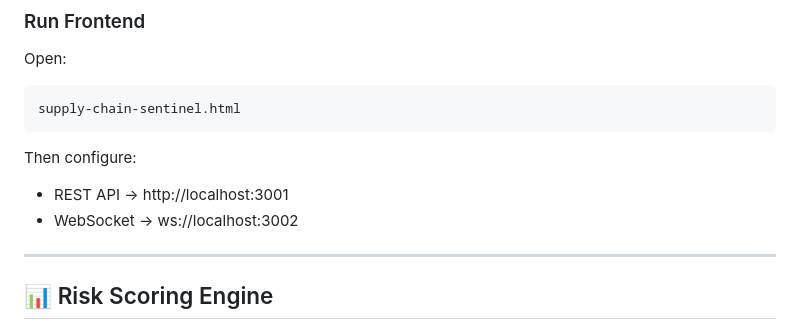
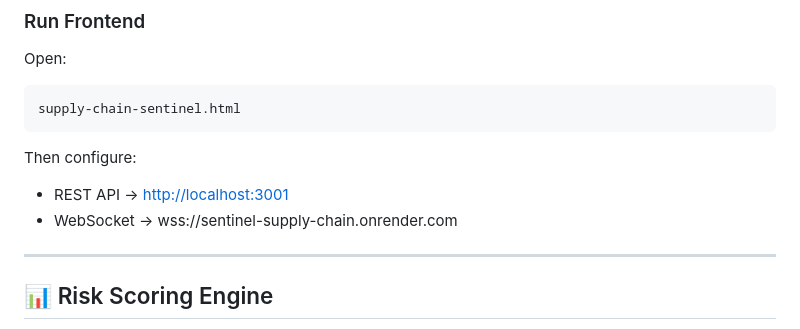
Before and after one commit to MiguelOHara17/Sentinel-Supply-Chain, a Markdown page: README.md, the part around the change. GitHub-like rendering.

```diff
--- a/README.md
+++ b/README.md
@@ -159,8 +159,8 @@ supply-chain-sentinel.html
 
 Then configure:
 
-* REST API → http://localhost:3001
-* WebSocket → ws://localhost:3002
+* REST API → [http://localhost:3001](https://sentinel-supply-chain.onrender.com)
+* WebSocket → wss://sentinel-supply-chain.onrender.com
 
 ---
 
```
